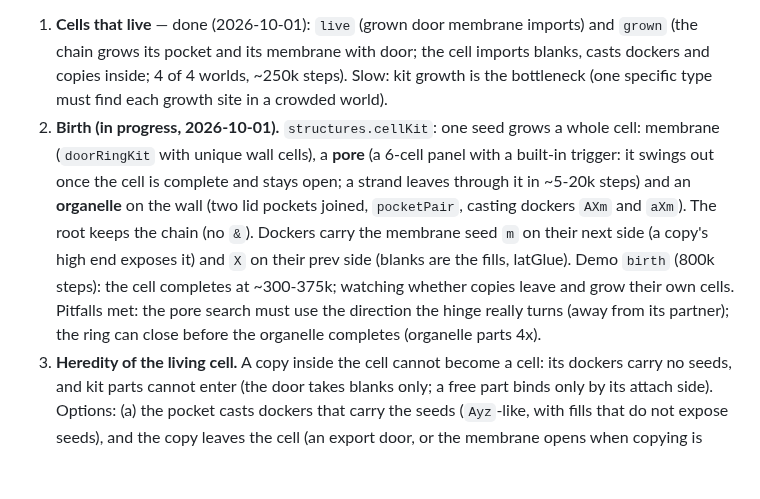
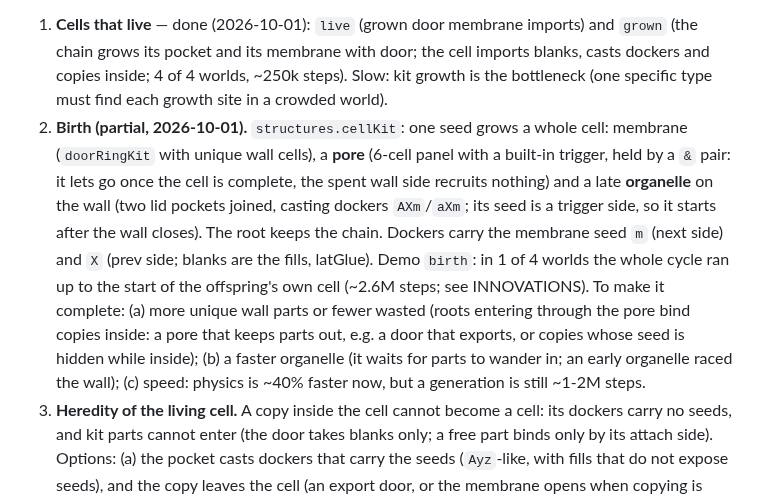
Before and after one commit to decentbob/plywood-replicator, a Markdown page: docs/NEXT.md, the part around the change. Drawn GitHub-style; blank space fills up the shorter version.

Commit message:
Birth: a copy leaves its parent cell through the pore and begins its own cell (1 of 4 worlds, 2.6M steps); not yet a complete offspring cell; docs, picture, NEXT
Co-Authored-By: Claude Opus 5.5 <noreply@anthropic.com>
Claude-Session: https://claude.ai/code/session_01CRqVoN3deVHAqhzcEC1wpT

```diff
--- a/docs/NEXT.md
+++ b/docs/NEXT.md
@@ -47,14 +47,16 @@ membrane around itself), heritable cells (copies carry the seed and wrap themsel
 1. **Cells that live** — done (2026-10-01): `live` (grown door membrane imports) and `grown` (the chain grows its pocket
    and its membrane with door; the cell imports blanks, casts dockers and copies inside; 4 of 4 worlds, ~250k steps).
    Slow: kit growth is the bottleneck (one specific type must find each growth site in a crowded world).
-2. **Birth (in progress, 2026-10-01).** `structures.cellKit`: one seed grows a whole cell: membrane (`doorRingKit` with
-   unique wall cells), a **pore** (a 6-cell panel with a built-in trigger: it swings out once the cell is complete and
-   stays open; a strand leaves through it in ~5-20k steps) and an **organelle** on the wall (two lid pockets joined,
-   `pocketPair`, casting dockers `AXm` and `aXm`). The root keeps the chain (no `&`). Dockers carry the membrane seed
-   `m` on their next side (a copy's high end exposes it) and `X` on their prev side (blanks are the fills, latGlue).
-   Demo `birth` (800k steps): the cell completes at ~300-375k; watching whether copies leave and grow their own cells.
-   Pitfalls met: the pore search must use the direction the hinge really turns (away from its partner); the ring can
-   close before the organelle completes (organelle parts 4x).
+2. **Birth (partial, 2026-10-01).** `structures.cellKit`: one seed grows a whole cell: membrane (`doorRingKit` with
+   unique wall cells), a **pore** (6-cell panel with a built-in trigger, held by a `&` pair: it lets go once the cell
+   is complete, the spent wall side recruits nothing) and a late **organelle** on the wall (two lid pockets joined,
+   casting dockers `AXm`/`aXm`; its seed is a trigger side, so it starts after the wall closes). The root keeps the
+   chain. Dockers carry the membrane seed `m` (next side) and `X` (prev side; blanks are the fills, latGlue). Demo
+   `birth`: in 1 of 4 worlds the whole cycle ran up to the start of the offspring's own cell (~2.6M steps; see
+   INNOVATIONS). To make it complete: (a) more unique wall parts or fewer wasted (roots entering through the pore bind
+   copies inside: a pore that keeps parts out, e.g. a door that exports, or copies whose seed is hidden while inside);
+   (b) a faster organelle (it waits for parts to wander in; an early organelle raced the wall); (c) speed: physics is
+   ~40% faster now, but a generation is still ~1-2M steps.
 3. **Heredity of the living cell.** A copy inside the cell cannot become a cell: its dockers carry no seeds, and kit
    parts cannot enter (the door takes blanks only; a free part binds only by its attach side). Options: (a) the pocket
    casts dockers that carry the seeds (`Ayz`-like, with fills that do not expose seeds), and the copy leaves the cell
```
Also changed, not shown: ROADMAP.md (+1 -0 lines), docs/INNOVATIONS.md (+8 -3 lines), docs/pictures/birth.png (added).
